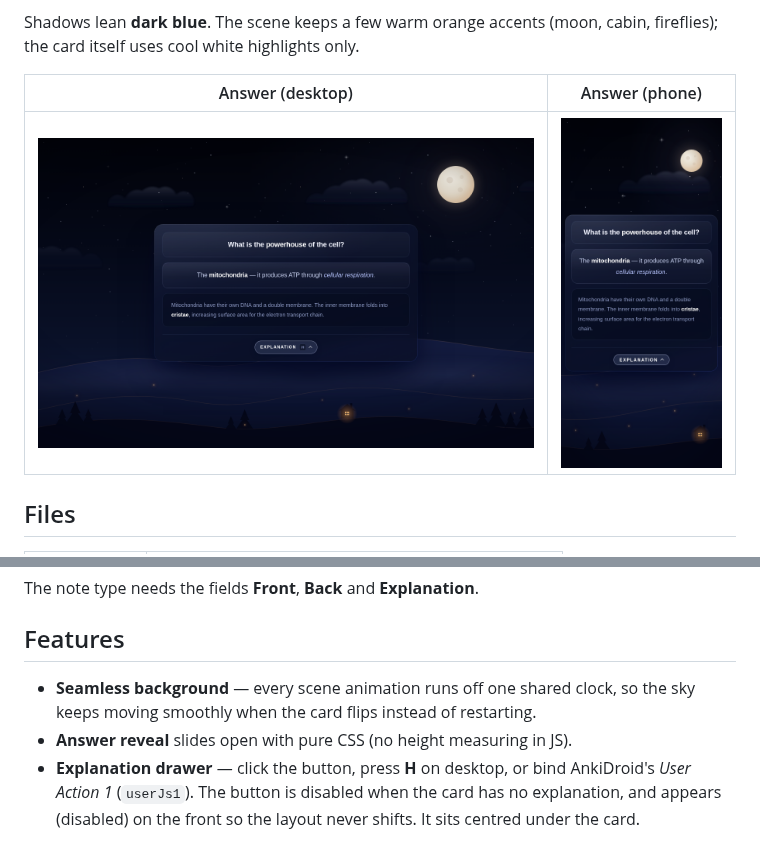
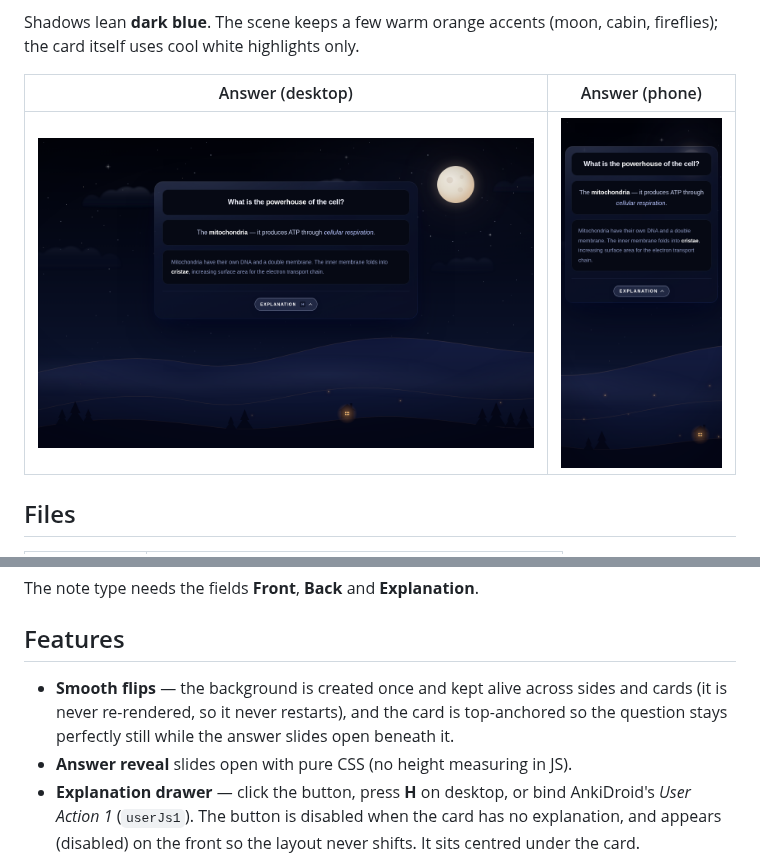
Before and after one commit to daemon20-dev/Anki-Deck, a Markdown page: README.md, 2 parts joined by grey strips. Rendered like a GitHub page; pictures changed too: docs/preview-desktop.png, docs/preview-phone.png.

```diff
--- a/README.md
+++ b/README.md
@@ -24,8 +24,9 @@ The note type needs the fields **Front**, **Back** and **Explanation**.
 
 ## Features
 
-- **Seamless background** — every scene animation runs off one shared clock, so the
-  sky keeps moving smoothly when the card flips instead of restarting.
+- **Smooth flips** — the background is created once and kept alive across sides and
+  cards (it is never re-rendered, so it never restarts), and the card is top-anchored
+  so the question stays perfectly still while the answer slides open beneath it.
 - **Answer reveal** slides open with pure CSS (no height measuring in JS).
 - **Explanation drawer** — click the button, press **H** on desktop, or bind
   AnkiDroid's *User Action 1* (`userJs1`). The button is disabled when the card has no
```
Also changed, not shown: docs/preview-front.png, 3 other files.
